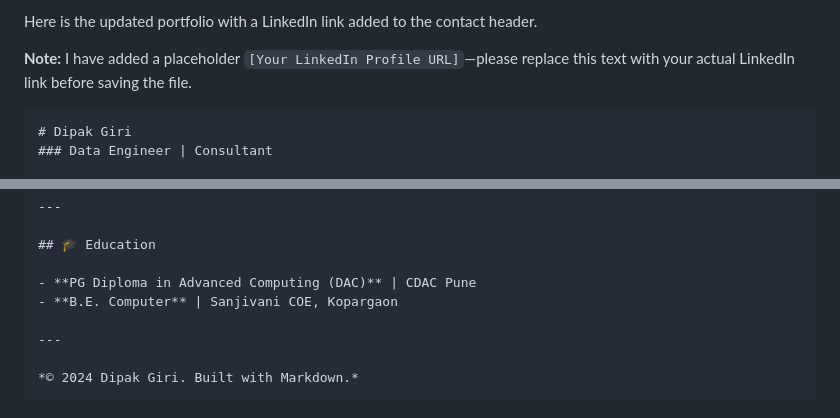
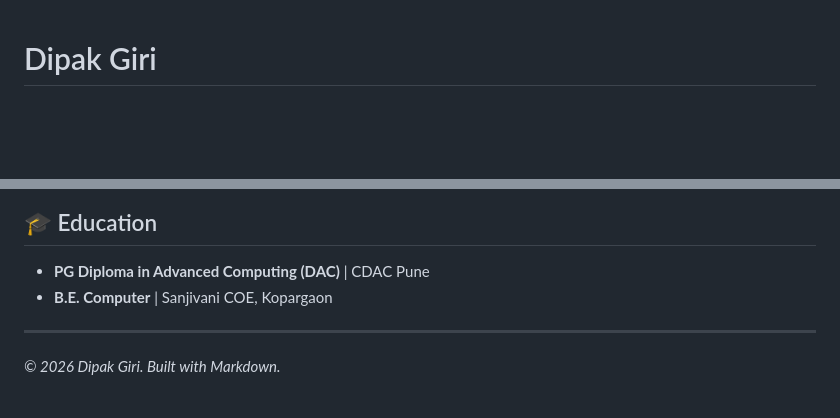
Before and after one commit to dmgiri/dmgiri.github.io, a Markdown page: readme.md, 2 parts joined by grey strips. Rendered like a GitHub page; blank space fills up the shorter version.

Commit message:
Ref: Refactor readme.md

````diff
--- a/readme.md
+++ b/readme.md
@@ -1,10 +1,3 @@
-
-
-Here is the updated portfolio with a LinkedIn link added to the contact header.
-
-**Note:** I have added a placeholder `[Your LinkedIn Profile URL]`—please replace this text with your actual LinkedIn link before saving the file.
-
-```markdown
 # Dipak Giri
 ### Data Engineer | Consultant
 
@@ -86,5 +79,4 @@ I am currently leading the development of a **Predictive Insights Center**, a we
 
 ---
 
-*© 2024 Dipak Giri. Built with Markdown.*
-```
+*© 2026 Dipak Giri. Built with Markdown.*
````
